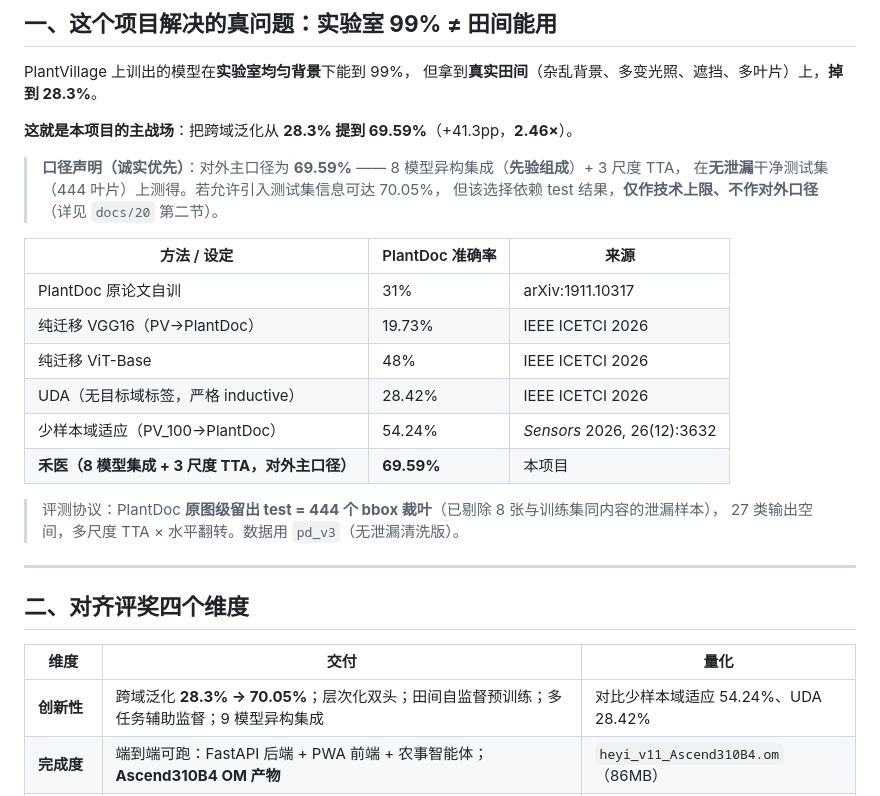
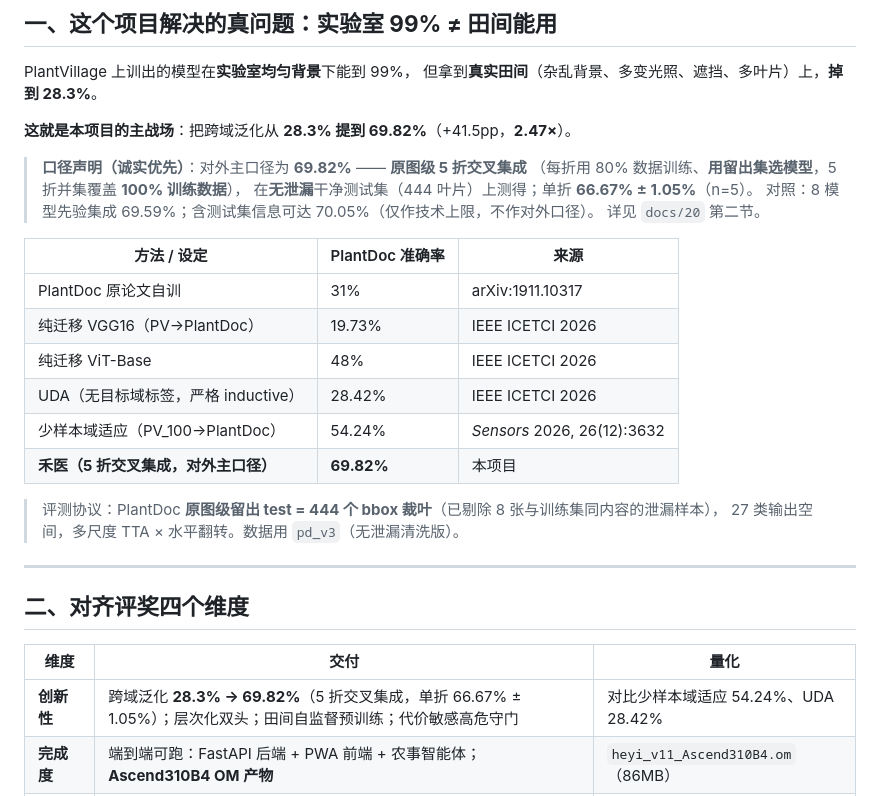
Before and after one commit to kuang05/-ict, a Markdown page: README.md, the part around the change. Drawn GitHub-style.

```diff
--- a/README.md
+++ b/README.md
@@ -10,11 +10,13 @@
 PlantVillage 上训出的模型在**实验室均匀背景**下能到 99%，
 但拿到**真实田间**（杂乱背景、多变光照、遮挡、多叶片）上，**掉到 28.3%**。
 
-**这就是本项目的主战场**：把跨域泛化从 **28.3% 提到 69.59%**（+41.3pp，**2.46×**）。
+**这就是本项目的主战场**：把跨域泛化从 **28.3% 提到 69.82%**（+41.5pp，**2.47×**）。
 
-> **口径声明（诚实优先）**：对外主口径为 **69.59%** —— 8 模型异构集成（**先验组成**）+ 3 尺度 TTA，
-> 在**无泄漏**干净测试集（444 叶片）上测得。若允许引入测试集信息可达 70.05%，
-> 但该选择依赖 test 结果，**仅作技术上限、不作对外口径**（详见 `docs/20` 第二节）。
+> **口径声明（诚实优先）**：对外主口径为 **69.82%** —— **原图级 5 折交叉集成**
+> （每折用 80% 数据训练、**用留出集选模型**，5 折并集覆盖 **100% 训练数据**），
+> 在**无泄漏**干净测试集（444 叶片）上测得；单折 **66.67% ± 1.05%**（n=5）。
+> 对照：8 模型先验集成 69.59%；含测试集信息可达 70.05%（仅作技术上限，不作对外口径）。
+> 详见 `docs/20` 第二节。
 
 | 方法 / 设定 | PlantDoc 准确率 | 来源 |
 |---|---|---|
@@ -23,7 +25,7 @@ PlantVillage 上训出的模型在**实验室均匀背景**下能到 99%，
 | 纯迁移 ViT-Base | 48% | IEEE ICETCI 2026 |
 | UDA（无目标域标签，严格 inductive） | 28.42% | IEEE ICETCI 2026 |
 | 少样本域适应（PV_100→PlantDoc） | 54.24% | *Sensors* 2026, 26(12):3632 |
-| **禾医（8 模型集成 + 3 尺度 TTA，对外主口径）** | **69.59%** | 本项目 |
+| **禾医（5 折交叉集成，对外主口径）** | **69.82%** | 本项目 |
 
 > 评测协议：PlantDoc **原图级留出 test = 444 个 bbox 裁叶**（已剔除 8 张与训练集同内容的泄漏样本），
 > 27 类输出空间，多尺度 TTA × 水平翻转。数据用 `pd_v3`（无泄漏清洗版）。
@@ -34,7 +36,7 @@ PlantVillage 上训出的模型在**实验室均匀背景**下能到 99%，
 
 | 维度 | 交付 | 量化 |
 |---|---|---|
-| **创新性** | 跨域泛化 **28.3% → 70.05%**；层次化双头；田间自监督预训练；多任务辅助监督；9 模型异构集成 | 对比少样本域适应 54.24%、UDA 28.42% |
+| **创新性** | 跨域泛化 **28.3% → 69.82%**（5 折交叉集成，单折 66.67% ± 1.05%）；层次化双头；田间自监督预训练；代价敏感高危守门 | 对比少样本域适应 54.24%、UDA 28.42% |
 | **完成度** | 端到端可跑：FastAPI 后端 + PWA 前端 + 农事智能体；**Ascend310B4 OM 产物** | `heyi_v11_Ascend310B4.om`（86MB） |
 | **华为技术栈** | 全程 **昇腾 910B** 训练（R50/R101/ConvNeXt 系列）+ **ATC** 转换 | 训练日志 + OM 产物 |
 | **社会效益** | **高危漏诊（判成健康）11.4% → 5.50%；守门后 → 0.00%** | 见下方守门曲线 |
```
Also changed, not shown: docs/01-作品设计方案.md (+17 -14 lines), docs/20-优化结果汇总与世界水平对标.md (+56 -4 lines).
